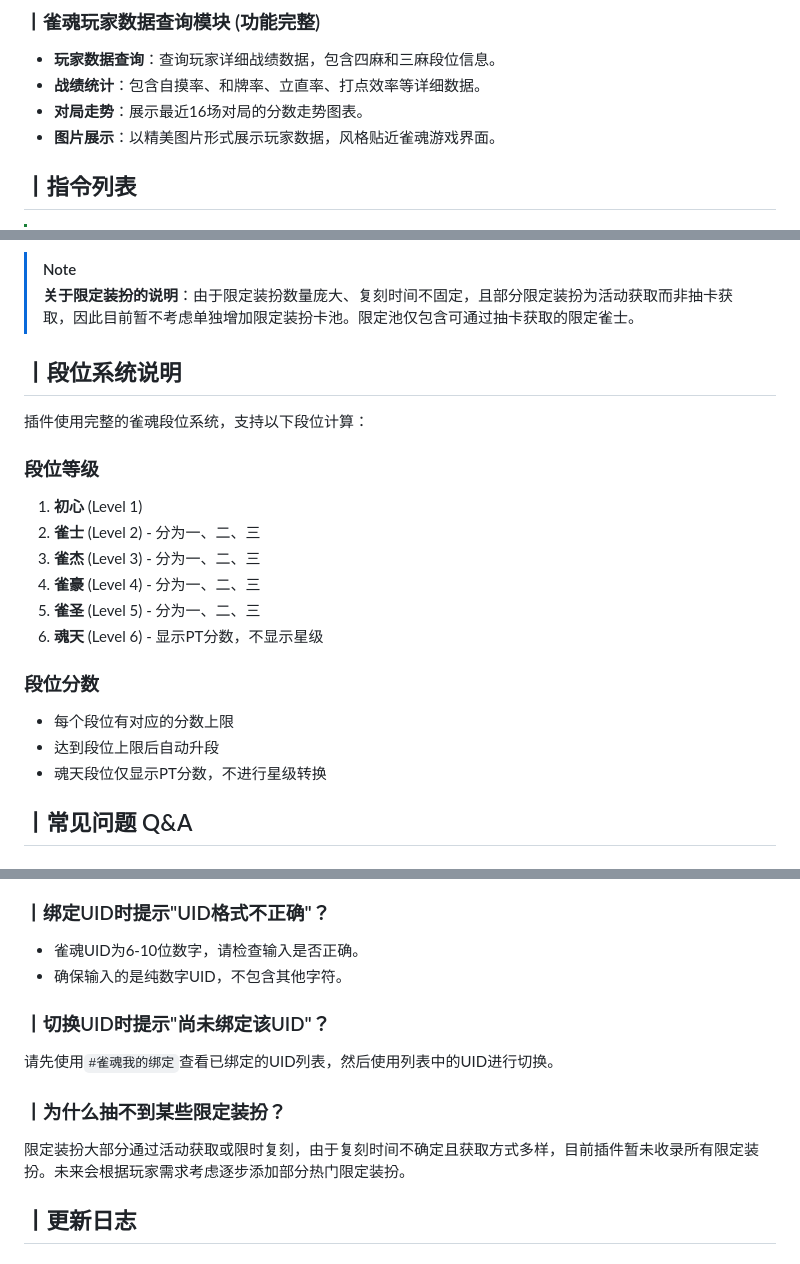
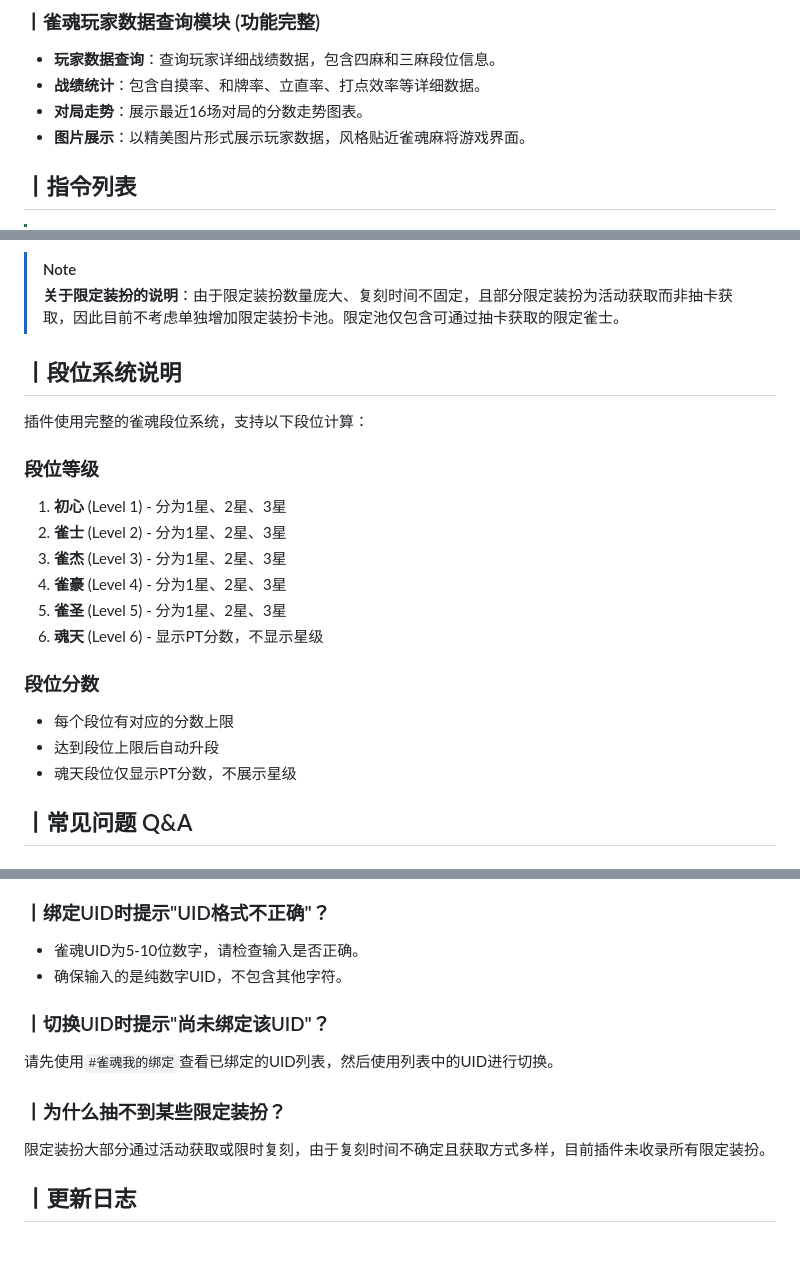
Before and after one commit to Xcheng-dada/Majsoul-Plugin, a Markdown page: README.md, 3 parts joined by grey strips. Drawn GitHub-style.

Commit message:
修正README错误描述

```diff
--- a/README.md
+++ b/README.md
@@ -74,7 +74,7 @@
 *   **玩家数据查询**：查询玩家详细战绩数据，包含四麻和三麻段位信息。
 *   **战绩统计**：包含自摸率、和牌率、立直率、打点效率等详细数据。
 *   **对局走势**：展示最近16场对局的分数走势图表。
-*   **图片展示**：以精美图片形式展示玩家数据，风格贴近雀魂游戏界面。
+*   **图片展示**：以精美图片形式展示玩家数据，风格贴近雀魂麻将游戏界面。
 
 <a id="指令列表"></a>
 ## 丨指令列表
@@ -141,24 +141,24 @@
 -   刀剑神域
 
 > [!NOTE]
-> **关于限定装扮的说明**：由于限定装扮数量庞大、复刻时间不固定，且部分限定装扮为活动获取而非抽卡获取，因此目前暂不考虑单独增加限定装扮卡池。限定池仅包含可通过抽卡获取的限定雀士。
+> **关于限定装扮的说明**：由于限定装扮数量庞大、复刻时间不固定，且部分限定装扮为活动获取而非抽卡获取，因此目前不考虑单独增加限定装扮卡池。限定池仅包含可通过抽卡获取的限定雀士。
 
 <a id="段位系统说明"></a>
 ## 丨段位系统说明
 插件使用完整的雀魂段位系统，支持以下段位计算：
 
 ### 段位等级
-1.  **初心** (Level 1)
-2.  **雀士** (Level 2) - 分为一、二、三
-3.  **雀杰** (Level 3) - 分为一、二、三
-4.  **雀豪** (Level 4) - 分为一、二、三
-5.  **雀圣** (Level 5) - 分为一、二、三
+1.  **初心** (Level 1) - 分为1星、2星、3星
+2.  **雀士** (Level 2) - 分为1星、2星、3星
+3.  **雀杰** (Level 3) - 分为1星、2星、3星
+4.  **雀豪** (Level 4) - 分为1星、2星、3星
+5.  **雀圣** (Level 5) - 分为1星、2星、3星
 6.  **魂天** (Level 6) - 显示PT分数，不显示星级
 
 ### 段位分数
 - 每个段位有对应的分数上限
 - 达到段位上限后自动升段
-- 魂天段位仅显示PT分数，不进行星级转换
+- 魂天段位仅显示PT分数，不展示星级
 
 <a id="常见问题-qa"></a>
 ## 丨常见问题 Q&A
@@ -177,14 +177,14 @@
 3.  **尝试英文名搜索**：部分玩家可能使用英文名或特殊字符。
 
 ### 丨绑定UID时提示"UID格式不正确"？
-- 雀魂UID为6-10位数字，请检查输入是否正确。
+- 雀魂UID为5-10位数字，请检查输入是否正确。
 - 确保输入的是纯数字UID，不包含其他字符。
 
 ### 丨切换UID时提示"尚未绑定该UID"？
 请先使用`#雀魂我的绑定`查看已绑定的UID列表，然后使用列表中的UID进行切换。
 
 ### 丨为什么抽不到某些限定装扮？
-限定装扮大部分通过活动获取或限时复刻，由于复刻时间不确定且获取方式多样，目前插件暂未收录所有限定装扮。未来会根据玩家需求考虑逐步添加部分热门限定装扮。
+限定装扮大部分通过活动获取或限时复刻，由于复刻时间不确定且获取方式多样，目前插件未收录所有限定装扮。
 
 <a id="更新日志"></a>
 ## 丨更新日志
```
Also changed, not shown: other parts of README.md (+4 -5 lines).
